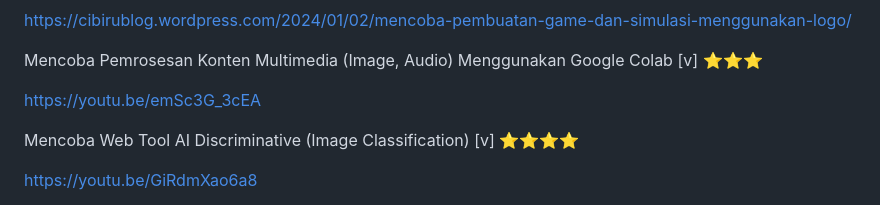
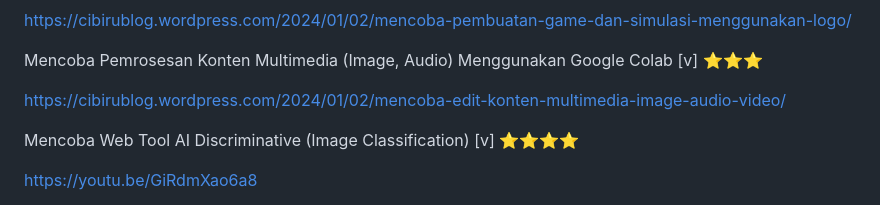
Before and after one commit to Ahmadlong/Informatika.github.io, a Markdown page: Informatika.md, the part around the change. Drawn GitHub-style.

```diff
--- a/Informatika.md
+++ b/Informatika.md
@@ -106,7 +106,7 @@ https://cibirublog.wordpress.com/2024/01/02/mencoba-pembuatan-game-dan-simulasi-
 
 Mencoba Pemrosesan Konten Multimedia (Image, Audio) Menggunakan Google Colab [v] ⭐⭐⭐
 
-https://youtu.be/emSc3G_3cEA
+https://cibirublog.wordpress.com/2024/01/02/mencoba-edit-konten-multimedia-image-audio-video/
 
 Mencoba Web Tool AI Discriminative (Image Classification) [v] ⭐⭐⭐⭐
 
```
